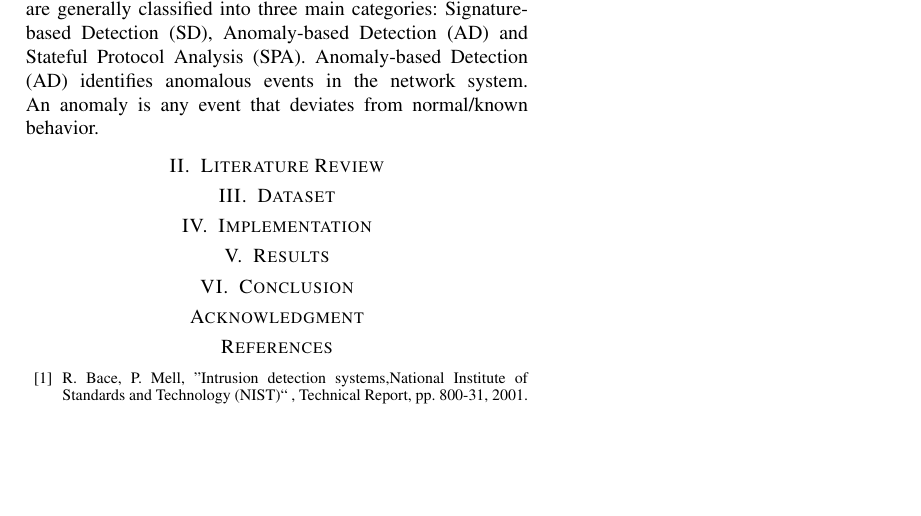
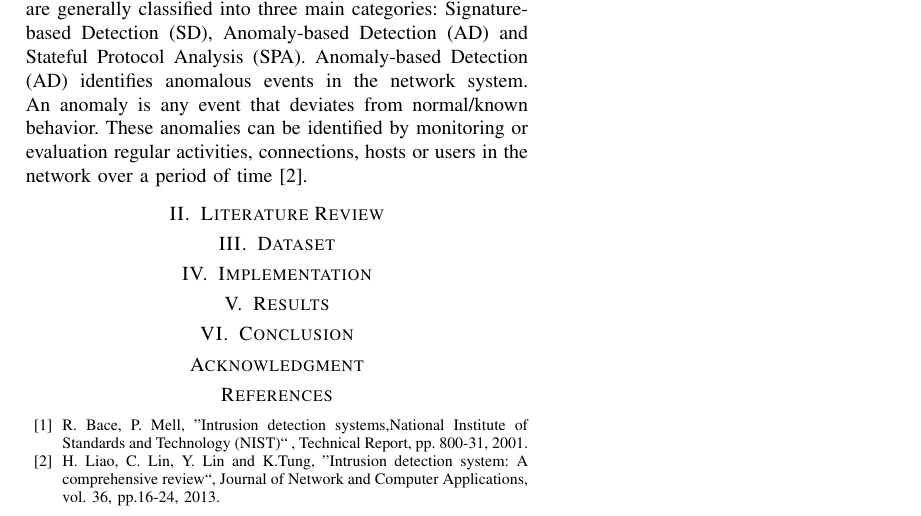
Before and after one commit to rojinadeuja/NSL-KDD-Network-Security, a LaTeX paper (Report.tex): part of the page, cut so that both start at the same text, the shorter picture padded with empty space. Compiled offline with pdfLaTeX.

Commit message:
Add reference

```diff
--- a/Report.tex
+++ b/Report.tex
@@ -31,7 +31,7 @@ rojinadeuja33g@gmail.com}}
 \section{Introduction}
 Network Security is an ever-expanding and highly demanding research areas in the field of Information Technology. Network security is primarily concerned with implementing a set of rules, configurations or systems that are designed to enhance the protection of critical data in any communication network. Whether it be a home network or a business network, there is always the chance of the system could be exploited if not properly secured. An established network security system can help prevent the loss, theft or unauthorized access of sensitive information.
 
-An intrusion is an attempt to compromise Confidentiality, Integrity and Availability (CIA), or to bypass the security mechanisms of a computer or network \cite{b1}. Intrusion detection is the task of monitoring various events that occur in a computer system or a communication network, and analyzing them for signs of intrusions. Intrusion detection methodologies are generally classified into three main categories: Signature-based Detection (SD), Anomaly-based Detection (AD) and Stateful Protocol Analysis (SPA). Anomaly-based Detection (AD) identifies anomalous events in the network system. An anomaly is any event that deviates from normal/known behavior.
+An intrusion is an attempt to compromise Confidentiality, Integrity and Availability (CIA), or to bypass the security mechanisms of a computer or network \cite{b1}. Intrusion detection is the task of monitoring various events that occur in a computer system or a communication network, and analyzing them for signs of intrusions. Intrusion detection methodologies are generally classified into three main categories: Signature-based Detection (SD), Anomaly-based Detection (AD) and Stateful Protocol Analysis (SPA). Anomaly-based Detection (AD) identifies anomalous events in the network system. An anomaly is any event that deviates from normal/known behavior. These anomalies can be identified by monitoring or evaluation regular activities, connections, hosts or users in the network over a period of time \cite{b2}.
 
 \section{Literature Review}
 \section{Dataset}
@@ -43,6 +43,7 @@ An intrusion is an attempt to compromise Confidentiality, Integrity and Availabi
 \begin{thebibliography}{00}
 \bibitem{b1} R. Bace, P. Mell, "Intrusion detection systems,National Institute of Standards and
 Technology (NIST)`` , Technical Report, pp. 800-31, 2001.
+\bibitem{b2} H. Liao, C. Lin, Y. Lin and K.Tung, "Intrusion detection system: A comprehensive review``, Journal of Network and Computer Applications, vol. 36, pp.16-24, 2013.
 \end{thebibliography}
 
 \end{document}
```
